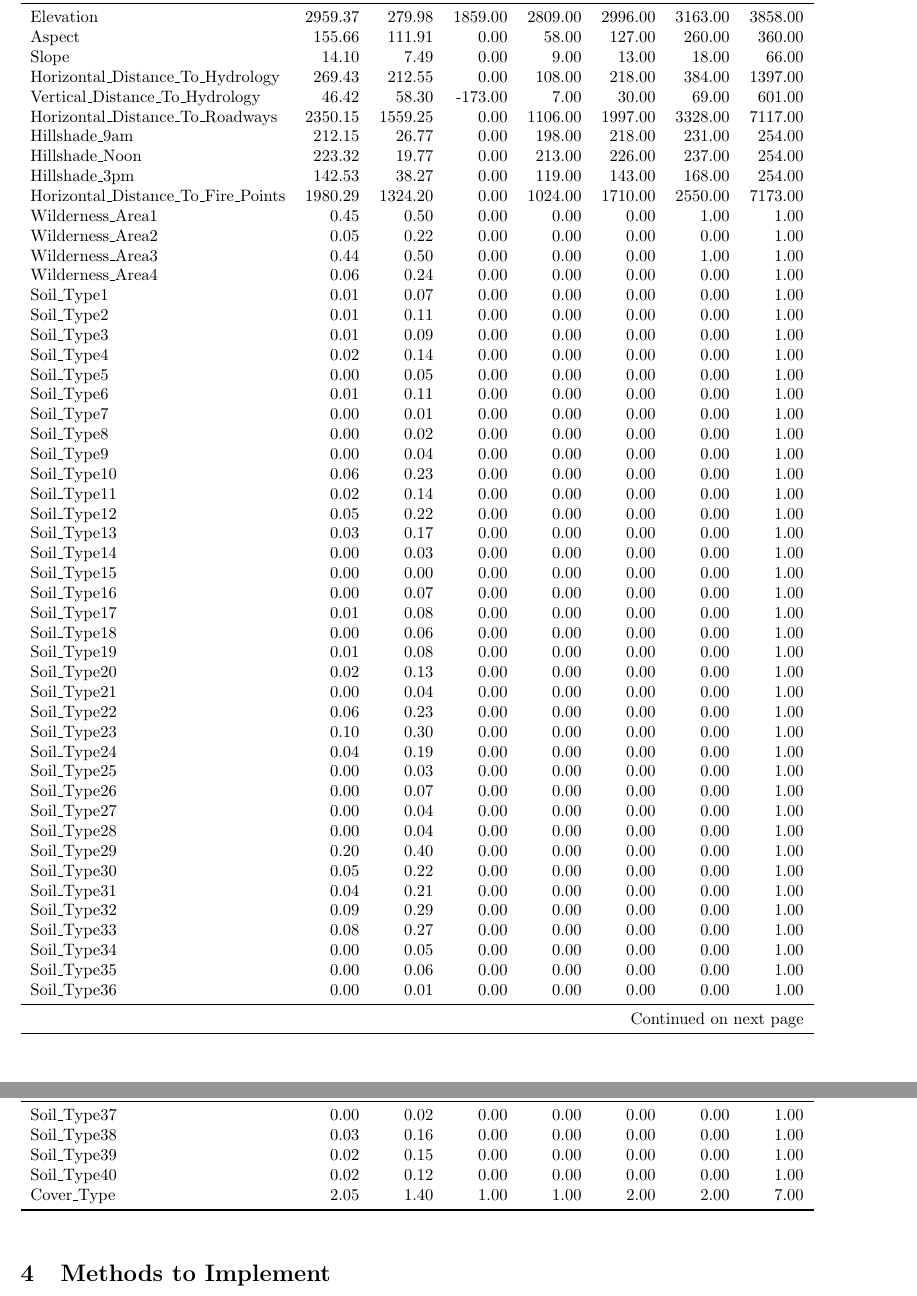
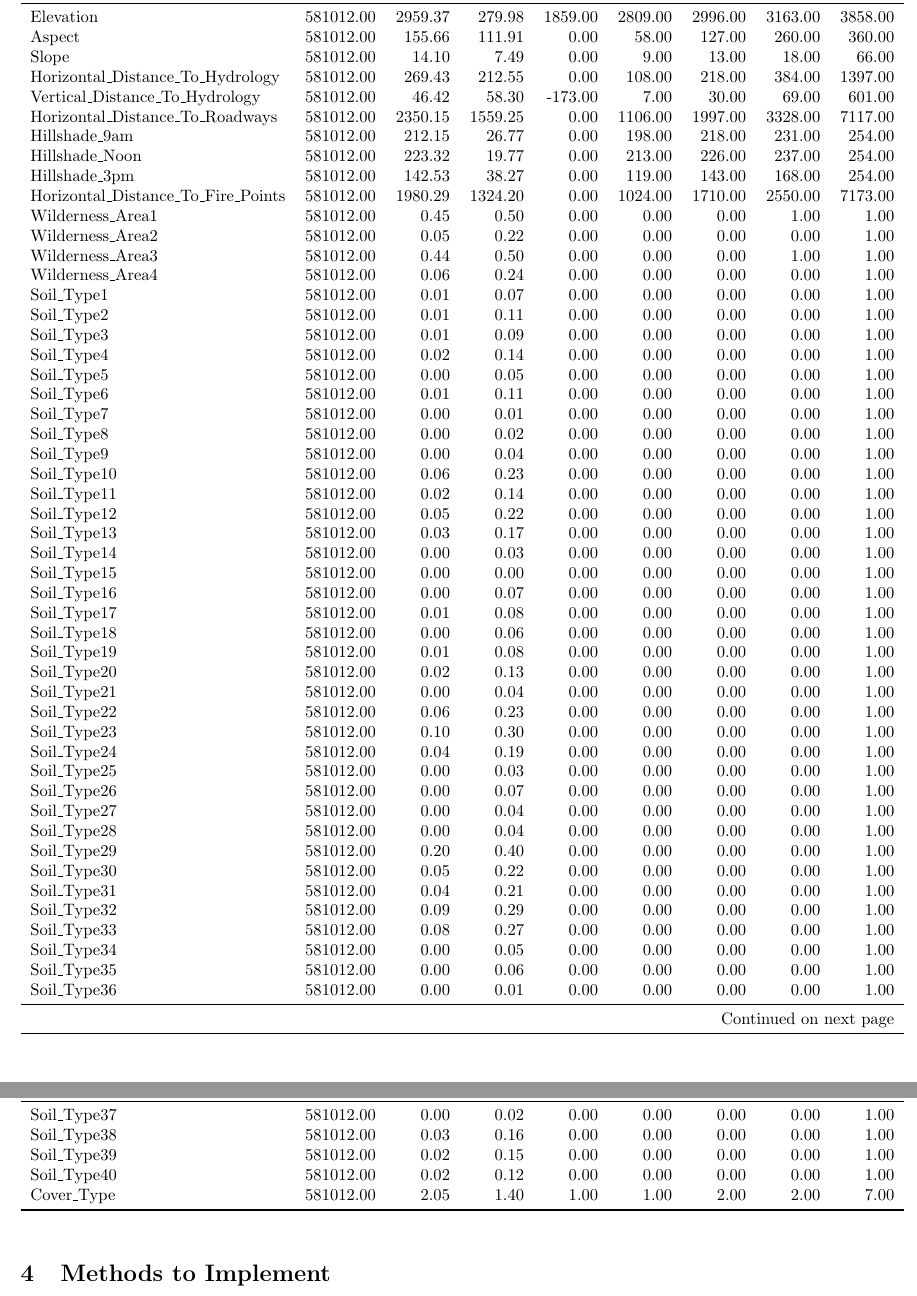
Before and after one commit to JumDum1101/ML_Project, a LaTeX document (Machine Learning Project Proposal.tex, which reads table_basic_stats_all.tex): two parts of pages 2 and 3 of 4, joined at a grey line, cut so that both start at the same text. Compiled offline with pdfLaTeX.

Commit message:
basic logistic stuff

```diff
--- a/table_basic_stats_all.tex
+++ b/table_basic_stats_all.tex
@@ -8,64 +8,64 @@
 \midrule
 \endhead
 \midrule
-\multicolumn{8}{r}{Continued on next page} \\
+\multicolumn{9}{r}{Continued on next page} \\
 \midrule
 \endfoot
 \bottomrule
 \endlastfoot
-Elevation & 2959.37 & 279.98 & 1859.00 & 2809.00 & 2996.00 & 3163.00 & 3858.00 \\
-Aspect & 155.66 & 111.91 & 0.00 & 58.00 & 127.00 & 260.00 & 360.00 \\
-Slope & 14.10 & 7.49 & 0.00 & 9.00 & 13.00 & 18.00 & 66.00 \\
-Horizontal\_Distance\_To\_Hydrology & 269.43 & 212.55 & 0.00 & 108.00 & 218.00 & 384.00 & 1397.00 \\
-Vertical\_Distance\_To\_Hydrology & 46.42 & 58.30 & -173.00 & 7.00 & 30.00 & 69.00 & 601.00 \\
-Horizontal\_Distance\_To\_Roadways & 2350.15 & 1559.25 & 0.00 & 1106.00 & 1997.00 & 3328.00 & 7117.00 \\
-Hillshade\_9am & 212.15 & 26.77 & 0.00 & 198.00 & 218.00 & 231.00 & 254.00 \\
-Hillshade\_Noon & 223.32 & 19.77 & 0.00 & 213.00 & 226.00 & 237.00 & 254.00 \\
-Hillshade\_3pm & 142.53 & 38.27 & 0.00 & 119.00 & 143.00 & 168.00 & 254.00 \\
-Horizontal\_Distance\_To\_Fire\_Points & 1980.29 & 1324.20 & 0.00 & 1024.00 & 1710.00 & 2550.00 & 7173.00 \\
-Wilderness\_Area1 & 0.45 & 0.50 & 0.00 & 0.00 & 0.00 & 1.00 & 1.00 \\
-Wilderness\_Area2 & 0.05 & 0.22 & 0.00 & 0.00 & 0.00 & 0.00 & 1.00 \\
-Wilderness\_Area3 & 0.44 & 0.50 & 0.00 & 0.00 & 0.00 & 1.00 & 1.00 \\
-Wilderness\_Area4 & 0.06 & 0.24 & 0.00 & 0.00 & 0.00 & 0.00 & 1.00 \\
-Soil\_Type1 & 0.01 & 0.07 & 0.00 & 0.00 & 0.00 & 0.00 & 1.00 \\
-Soil\_Type2 & 0.01 & 0.11 & 0.00 & 0.00 & 0.00 & 0.00 & 1.00 \\
-Soil\_Type3 & 0.01 & 0.09 & 0.00 & 0.00 & 0.00 & 0.00 & 1.00 \\
-Soil\_Type4 & 0.02 & 0.14 & 0.00 & 0.00 & 0.00 & 0.00 & 1.00 \\
-Soil\_Type5 & 0.00 & 0.05 & 0.00 & 0.00 & 0.00 & 0.00 & 1.00 \\
-Soil\_Type6 & 0.01 & 0.11 & 0.00 & 0.00 & 0.00 & 0.00 & 1.00 \\
-Soil\_Type7 & 0.00 & 0.01 & 0.00 & 0.00 & 0.00 & 0.00 & 1.00 \\
-Soil\_Type8 & 0.00 & 0.02 & 0.00 & 0.00 & 0.00 & 0.00 & 1.00 \\
-Soil\_Type9 & 0.00 & 0.04 & 0.00 & 0.00 & 0.00 & 0.00 & 1.00 \\
-Soil\_Type10 & 0.06 & 0.23 & 0.00 & 0.00 & 0.00 & 0.00 & 1.00 \\
-Soil\_Type11 & 0.02 & 0.14 & 0.00 & 0.00 & 0.00 & 0.00 & 1.00 \\
-Soil\_Type12 & 0.05 & 0.22 & 0.00 & 0.00 & 0.00 & 0.00 & 1.00 \\
-Soil\_Type13 & 0.03 & 0.17 & 0.00 & 0.00 & 0.00 & 0.00 & 1.00 \\
-Soil\_Type14 & 0.00 & 0.03 & 0.00 & 0.00 & 0.00 & 0.00 & 1.00 \\
-Soil\_Type15 & 0.00 & 0.00 & 0.00 & 0.00 & 0.00 & 0.00 & 1.00 \\
-Soil\_Type16 & 0.00 & 0.07 & 0.00 & 0.00 & 0.00 & 0.00 & 1.00 \\
-Soil\_Type17 & 0.01 & 0.08 & 0.00 & 0.00 & 0.00 & 0.00 & 1.00 \\
-Soil\_Type18 & 0.00 & 0.06 & 0.00 & 0.00 & 0.00 & 0.00 & 1.00 \\
-Soil\_Type19 & 0.01 & 0.08 & 0.00 & 0.00 & 0.00 & 0.00 & 1.00 \\
-Soil\_Type20 & 0.02 & 0.13 & 0.00 & 0.00 & 0.00 & 0.00 & 1.00 \\
-Soil\_Type21 & 0.00 & 0.04 & 0.00 & 0.00 & 0.00 & 0.00 & 1.00 \\
-Soil\_Type22 & 0.06 & 0.23 & 0.00 & 0.00 & 0.00 & 0.00 & 1.00 \\
-Soil\_Type23 & 0.10 & 0.30 & 0.00 & 0.00 & 0.00 & 0.00 & 1.00 \\
-Soil\_Type24 & 0.04 & 0.19 & 0.00 & 0.00 & 0.00 & 0.00 & 1.00 \\
-Soil\_Type25 & 0.00 & 0.03 & 0.00 & 0.00 & 0.00 & 0.00 & 1.00 \\
-Soil\_Type26 & 0.00 & 0.07 & 0.00 & 0.00 & 0.00 & 0.00 & 1.00 \\
-Soil\_Type27 & 0.00 & 0.04 & 0.00 & 0.00 & 0.00 & 0.00 & 1.00 \\
-Soil\_Type28 & 0.00 & 0.04 & 0.00 & 0.00 & 0.00 & 0.00 & 1.00 \\
-Soil\_Type29 & 0.20 & 0.40 & 0.00 & 0.00 & 0.00 & 0.00 & 1.00 \\
-Soil\_Type30 & 0.05 & 0.22 & 0.00 & 0.00 & 0.00 & 0.00 & 1.00 \\
-Soil\_Type31 & 0.04 & 0.21 & 0.00 & 0.00 & 0.00 & 0.00 & 1.00 \\
-Soil\_Type32 & 0.09 & 0.29 & 0.00 & 0.00 & 0.00 & 0.00 & 1.00 \\
-Soil\_Type33 & 0.08 & 0.27 & 0.00 & 0.00 & 0.00 & 0.00 & 1.00 \\
-Soil\_Type34 & 0.00 & 0.05 & 0.00 & 0.00 & 0.00 & 0.00 & 1.00 \\
-Soil\_Type35 & 0.00 & 0.06 & 0.00 & 0.00 & 0.00 & 0.00 & 1.00 \\
-Soil\_Type36 & 0.00 & 0.01 & 0.00 & 0.00 & 0.00 & 0.00 & 1.00 \\
-Soil\_Type37 & 0.00 & 0.02 & 0.00 & 0.00 & 0.00 & 0.00 & 1.00 \\
-Soil\_Type38 & 0.03 & 0.16 & 0.00 & 0.00 & 0.00 & 0.00 & 1.00 \\
-Soil\_Type39 & 0.02 & 0.15 & 0.00 & 0.00 & 0.00 & 0.00 & 1.00 \\
-Soil\_Type40 & 0.02 & 0.12 & 0.00 & 0.00 & 0.00 & 0.00 & 1.00 \\
-Cover\_Type & 2.05 & 1.40 & 1.00 & 1.00 & 2.00 & 2.00 & 7.00 \\
+Elevation & 581012.00 & 2959.37 & 279.98 & 1859.00 & 2809.00 & 2996.00 & 3163.00 & 3858.00 \\
+Aspect & 581012.00 & 155.66 & 111.91 & 0.00 & 58.00 & 127.00 & 260.00 & 360.00 \\
+Slope & 581012.00 & 14.10 & 7.49 & 0.00 & 9.00 & 13.00 & 18.00 & 66.00 \\
+Horizontal\_Distance\_To\_Hydrology & 581012.00 & 269.43 & 212.55 & 0.00 & 108.00 & 218.00 & 384.00 & 1397.00 \\
+Vertical\_Distance\_To\_Hydrology & 581012.00 & 46.42 & 58.30 & -173.00 & 7.00 & 30.00 & 69.00 & 601.00 \\
+Horizontal\_Distance\_To\_Roadways & 581012.00 & 2350.15 & 1559.25 & 0.00 & 1106.00 & 1997.00 & 3328.00 & 7117.00 \\
+Hillshade\_9am & 581012.00 & 212.15 & 26.77 & 0.00 & 198.00 & 218.00 & 231.00 & 254.00 \\
+Hillshade\_Noon & 581012.00 & 223.32 & 19.77 & 0.00 & 213.00 & 226.00 & 237.00 & 254.00 \\
+Hillshade\_3pm & 581012.00 & 142.53 & 38.27 & 0.00 & 119.00 & 143.00 & 168.00 & 254.00 \\
+Horizontal\_Distance\_To\_Fire\_Points & 581012.00 & 1980.29 & 1324.20 & 0.00 & 1024.00 & 1710.00 & 2550.00 & 7173.00 \\
+Wilderness\_Area1 & 581012.00 & 0.45 & 0.50 & 0.00 & 0.00 & 0.00 & 1.00 & 1.00 \\
+Wilderness\_Area2 & 581012.00 & 0.05 & 0.22 & 0.00 & 0.00 & 0.00 & 0.00 & 1.00 \\
+Wilderness\_Area3 & 581012.00 & 0.44 & 0.50 & 0.00 & 0.00 & 0.00 & 1.00 & 1.00 \\
+Wilderness\_Area4 & 581012.00 & 0.06 & 0.24 & 0.00 & 0.00 & 0.00 & 0.00 & 1.00 \\
+Soil\_Type1 & 581012.00 & 0.01 & 0.07 & 0.00 & 0.00 & 0.00 & 0.00 & 1.00 \\
+Soil\_Type2 & 581012.00 & 0.01 & 0.11 & 0.00 & 0.00 & 0.00 & 0.00 & 1.00 \\
+Soil\_Type3 & 581012.00 & 0.01 & 0.09 & 0.00 & 0.00 & 0.00 & 0.00 & 1.00 \\
+Soil\_Type4 & 581012.00 & 0.02 & 0.14 & 0.00 & 0.00 & 0.00 & 0.00 & 1.00 \\
+Soil\_Type5 & 581012.00 & 0.00 & 0.05 & 0.00 & 0.00 & 0.00 & 0.00 & 1.00 \\
+Soil\_Type6 & 581012.00 & 0.01 & 0.11 & 0.00 & 0.00 & 0.00 & 0.00 & 1.00 \\
+Soil\_Type7 & 581012.00 & 0.00 & 0.01 & 0.00 & 0.00 & 0.00 & 0.00 & 1.00 \\
+Soil\_Type8 & 581012.00 & 0.00 & 0.02 & 0.00 & 0.00 & 0.00 & 0.00 & 1.00 \\
+Soil\_Type9 & 581012.00 & 0.00 & 0.04 & 0.00 & 0.00 & 0.00 & 0.00 & 1.00 \\
+Soil\_Type10 & 581012.00 & 0.06 & 0.23 & 0.00 & 0.00 & 0.00 & 0.00 & 1.00 \\
+Soil\_Type11 & 581012.00 & 0.02 & 0.14 & 0.00 & 0.00 & 0.00 & 0.00 & 1.00 \\
+Soil\_Type12 & 581012.00 & 0.05 & 0.22 & 0.00 & 0.00 & 0.00 & 0.00 & 1.00 \\
+Soil\_Type13 & 581012.00 & 0.03 & 0.17 & 0.00 & 0.00 & 0.00 & 0.00 & 1.00 \\
+Soil\_Type14 & 581012.00 & 0.00 & 0.03 & 0.00 & 0.00 & 0.00 & 0.00 & 1.00 \\
+Soil\_Type15 & 581012.00 & 0.00 & 0.00 & 0.00 & 0.00 & 0.00 & 0.00 & 1.00 \\
+Soil\_Type16 & 581012.00 & 0.00 & 0.07 & 0.00 & 0.00 & 0.00 & 0.00 & 1.00 \\
+Soil\_Type17 & 581012.00 & 0.01 & 0.08 & 0.00 & 0.00 & 0.00 & 0.00 & 1.00 \\
+Soil\_Type18 & 581012.00 & 0.00 & 0.06 & 0.00 & 0.00 & 0.00 & 0.00 & 1.00 \\
+Soil\_Type19 & 581012.00 & 0.01 & 0.08 & 0.00 & 0.00 & 0.00 & 0.00 & 1.00 \\
+Soil\_Type20 & 581012.00 & 0.02 & 0.13 & 0.00 & 0.00 & 0.00 & 0.00 & 1.00 \\
+Soil\_Type21 & 581012.00 & 0.00 & 0.04 & 0.00 & 0.00 & 0.00 & 0.00 & 1.00 \\
+Soil\_Type22 & 581012.00 & 0.06 & 0.23 & 0.00 & 0.00 & 0.00 & 0.00 & 1.00 \\
+Soil\_Type23 & 581012.00 & 0.10 & 0.30 & 0.00 & 0.00 & 0.00 & 0.00 & 1.00 \\
+Soil\_Type24 & 581012.00 & 0.04 & 0.19 & 0.00 & 0.00 & 0.00 & 0.00 & 1.00 \\
+Soil\_Type25 & 581012.00 & 0.00 & 0.03 & 0.00 & 0.00 & 0.00 & 0.00 & 1.00 \\
+Soil\_Type26 & 581012.00 & 0.00 & 0.07 & 0.00 & 0.00 & 0.00 & 0.00 & 1.00 \\
+Soil\_Type27 & 581012.00 & 0.00 & 0.04 & 0.00 & 0.00 & 0.00 & 0.00 & 1.00 \\
+Soil\_Type28 & 581012.00 & 0.00 & 0.04 & 0.00 & 0.00 & 0.00 & 0.00 & 1.00 \\
+Soil\_Type29 & 581012.00 & 0.20 & 0.40 & 0.00 & 0.00 & 0.00 & 0.00 & 1.00 \\
+Soil\_Type30 & 581012.00 & 0.05 & 0.22 & 0.00 & 0.00 & 0.00 & 0.00 & 1.00 \\
+Soil\_Type31 & 581012.00 & 0.04 & 0.21 & 0.00 & 0.00 & 0.00 & 0.00 & 1.00 \\
+Soil\_Type32 & 581012.00 & 0.09 & 0.29 & 0.00 & 0.00 & 0.00 & 0.00 & 1.00 \\
+Soil\_Type33 & 581012.00 & 0.08 & 0.27 & 0.00 & 0.00 & 0.00 & 0.00 & 1.00 \\
+Soil\_Type34 & 581012.00 & 0.00 & 0.05 & 0.00 & 0.00 & 0.00 & 0.00 & 1.00 \\
+Soil\_Type35 & 581012.00 & 0.00 & 0.06 & 0.00 & 0.00 & 0.00 & 0.00 & 1.00 \\
+Soil\_Type36 & 581012.00 & 0.00 & 0.01 & 0.00 & 0.00 & 0.00 & 0.00 & 1.00 \\
+Soil\_Type37 & 581012.00 & 0.00 & 0.02 & 0.00 & 0.00 & 0.00 & 0.00 & 1.00 \\
+Soil\_Type38 & 581012.00 & 0.03 & 0.16 & 0.00 & 0.00 & 0.00 & 0.00 & 1.00 \\
+Soil\_Type39 & 581012.00 & 0.02 & 0.15 & 0.00 & 0.00 & 0.00 & 0.00 & 1.00 \\
+Soil\_Type40 & 581012.00 & 0.02 & 0.12 & 0.00 & 0.00 & 0.00 & 0.00 & 1.00 \\
+Cover\_Type & 581012.00 & 2.05 & 1.40 & 1.00 & 1.00 & 2.00 & 2.00 & 7.00 \\
 \end{longtable}
```
Also changed, not shown: requirements.txt (added, +17 -0 lines), Machine Learning Project Proposal.pdf, table_basic_stats_all.tex (6 more changed lines), 8 other files.
